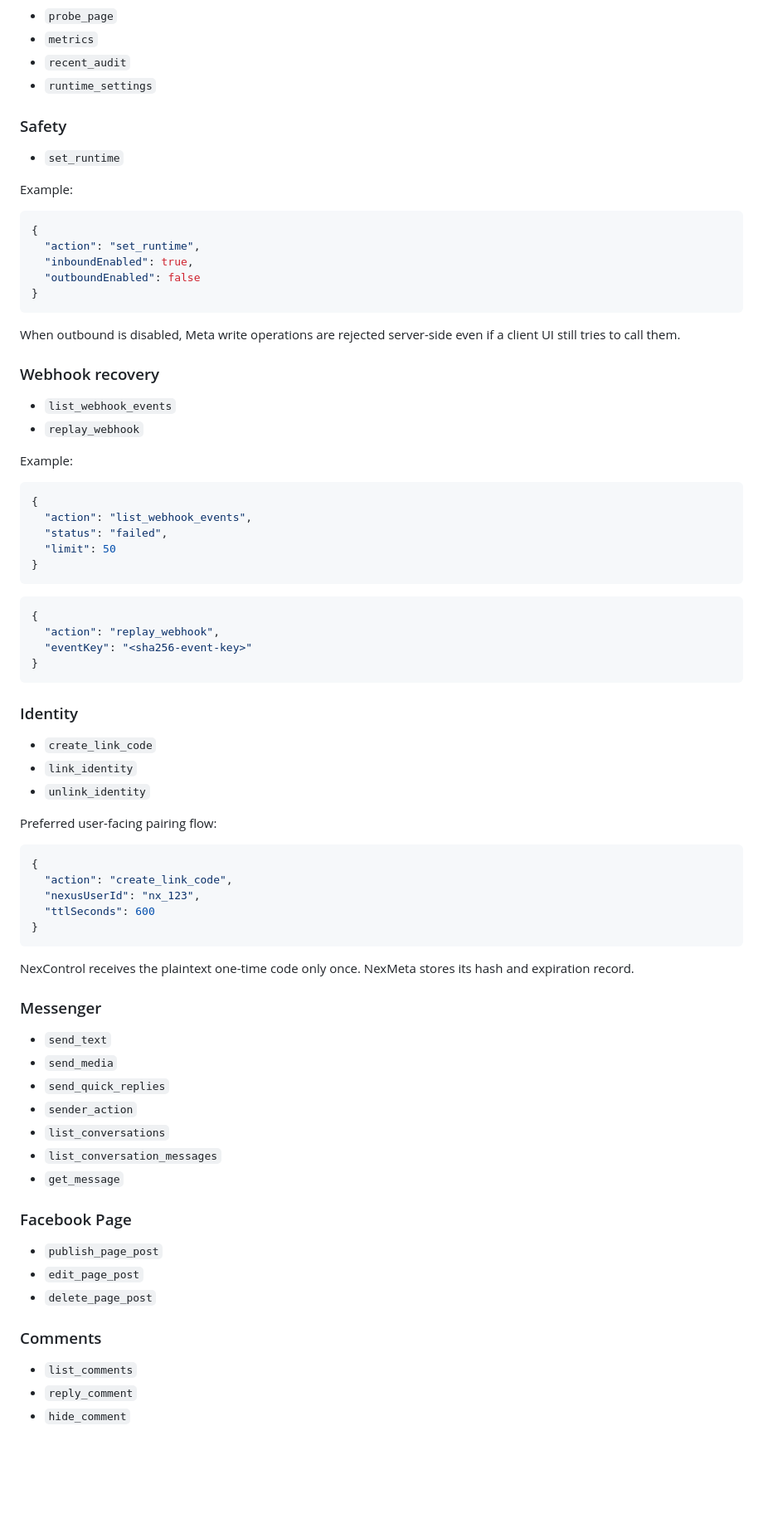
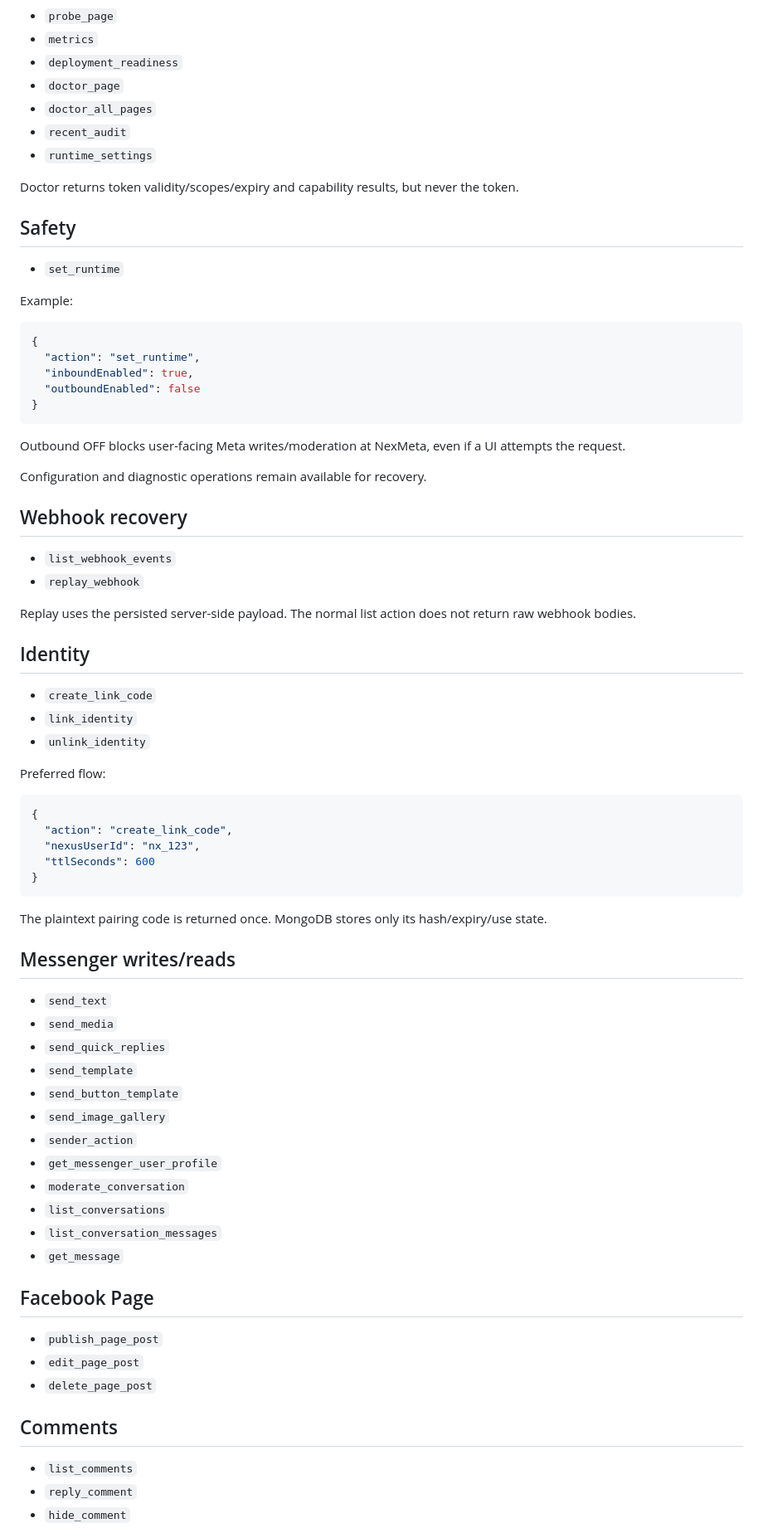
Before and after one commit to Nexus-tech-01/NexTelegrambots, a Markdown page: nexmeta/NEXCONTROL_CONTRACT.md, the part around one of its changes. Shown at 83% size. GitHub-like rendering; blank space fills up the shorter version.

````diff
--- a/nexmeta/NEXCONTROL_CONTRACT.md
+++ b/nexmeta/NEXCONTROL_CONTRACT.md
@@ -52,10 +82,15 @@ Request format:
 
 - `probe_page`
 - `metrics`
+- `deployment_readiness`
+- `doctor_page`
+- `doctor_all_pages`
 - `recent_audit`
 - `runtime_settings`
 
-### Safety
+Doctor returns token validity/scopes/expiry and capability results, but never the token.
+
+## Safety
 
 - `set_runtime`
 
@@ -69,37 +104,24 @@ Example:
 }
 ```
 
-When outbound is disabled, Meta write operations are rejected server-side even if a client UI still tries to call them.
+Outbound OFF blocks user-facing Meta writes/moderation at NexMeta, even if a UI attempts the request.
 
-### Webhook recovery
+Configuration and diagnostic operations remain available for recovery.
+
+## Webhook recovery
 
 - `list_webhook_events`
 - `replay_webhook`
 
-Example:
+Replay uses the persisted server-side payload. The normal list action does not return raw webhook bodies.
 
-```json
-{
-  "action": "list_webhook_events",
-  "status": "failed",
-  "limit": 50
-}
-```
-
-```json
-{
-  "action": "replay_webhook",
-  "eventKey": "<sha256-event-key>"
-}
-```
-
-### Identity
+## Identity
 
 - `create_link_code`
 - `link_identity`
 - `unlink_identity`
 
-Preferred user-facing pairing flow:
+Preferred flow:
 
 ```json
 {
@@ -109,25 +131,30 @@ Preferred user-facing pairing flow:
 }
 ```
 
-NexControl receives the plaintext one-time code only once. NexMeta stores its hash and expiration record.
+The plaintext pairing code is returned once. MongoDB stores only its hash/expiry/use state.
 
-### Messenger
+## Messenger writes/reads
 
 - `send_text`
 - `send_media`
 - `send_quick_replies`
+- `send_template`
+- `send_button_template`
+- `send_image_gallery`
 - `sender_action`
+- `get_messenger_user_profile`
+- `moderate_conversation`
 - `list_conversations`
 - `list_conversation_messages`
 - `get_message`
 
-### Facebook Page
+## Facebook Page
 
 - `publish_page_post`
 - `edit_page_post`
 - `delete_page_post`
 
-### Comments
+## Comments
 
 - `list_comments`
 - `reply_comment`
````
Also changed, not shown: other parts of nexmeta/NEXCONTROL_CONTRACT.md (+78 -43 lines).
